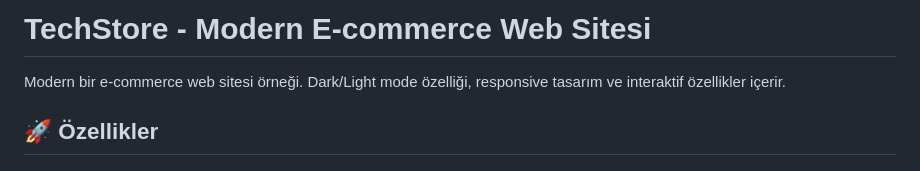
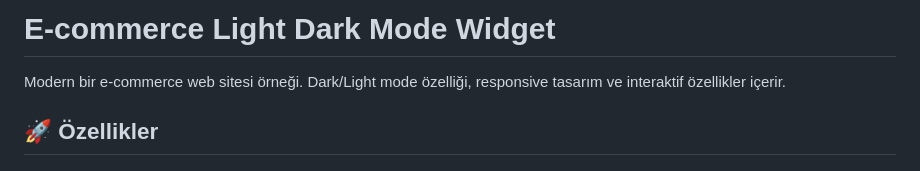
Before and after one commit to mehmetemingocen/ecommerce-light-dark-mode-widget, a Markdown page: README.md, the part around the change. Rendered like a GitHub page.

Commit message:
Update README.md
Readme dosyası başlığı değiştirildi

```diff
--- a/README.md
+++ b/README.md
@@ -1,4 +1,4 @@
-# TechStore - Modern E-commerce Web Sitesi
+# E-commerce Light Dark Mode Widget
 
 Modern bir e-commerce web sitesi örneği. Dark/Light mode özelliği, responsive tasarım ve interaktif özellikler içerir.
 
```
